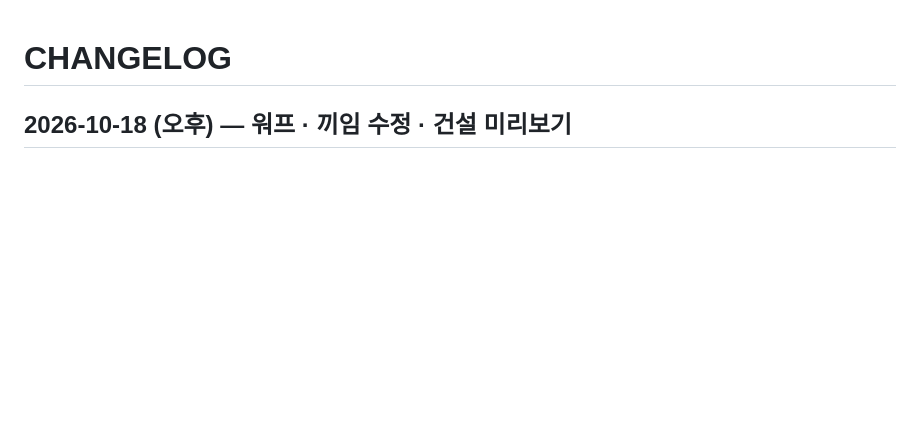
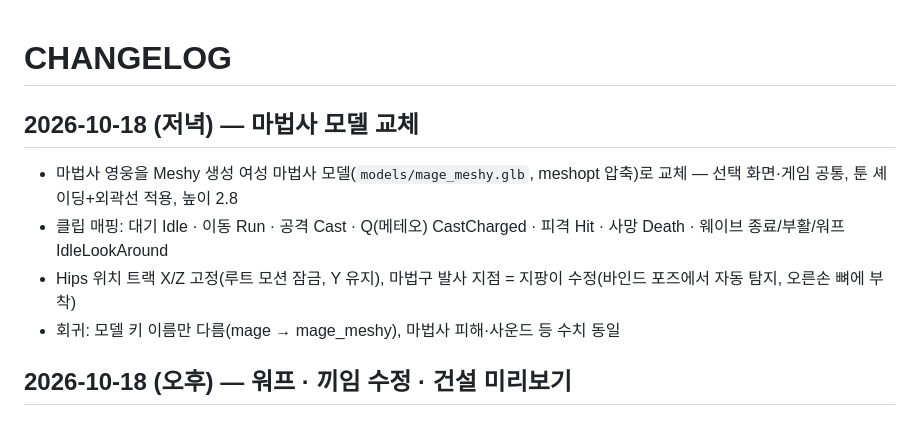
Before and after one commit to hyunjk11/hero-defense-3d, a Markdown page: CHANGELOG.md, the part around the change. Drawn GitHub-style; blank space fills up the shorter version.

```diff
--- a/CHANGELOG.md
+++ b/CHANGELOG.md
@@ -1,4 +1,10 @@
 # CHANGELOG
+
+## 2026-10-18 (저녁) — 마법사 모델 교체
+- 마법사 영웅을 Meshy 생성 여성 마법사 모델(`models/mage_meshy.glb`, meshopt 압축)로 교체 — 선택 화면·게임 공통, 툰 셰이딩+외곽선 적용, 높이 2.8
+- 클립 매핑: 대기 Idle · 이동 Run · 공격 Cast · Q(메테오) CastCharged · 피격 Hit · 사망 Death · 웨이브 종료/부활/워프 IdleLookAround
+- Hips 위치 트랙 X/Z 고정(루트 모션 잠금, Y 유지), 마법구 발사 지점 = 지팡이 수정(바인드 포즈에서 자동 탐지, 오른손 뼈에 부착)
+- 회귀: 모델 키 이름만 다름(mage → mage_meshy), 마법사 피해·사운드 등 수치 동일
 
 ## 2026-10-18 (오후) — 워프 · 끼임 수정 · 건설 미리보기
 
```
Also changed, not shown: README.md (+1 -0 lines), mage_ingame.png (added), select.png, 5 other files.
